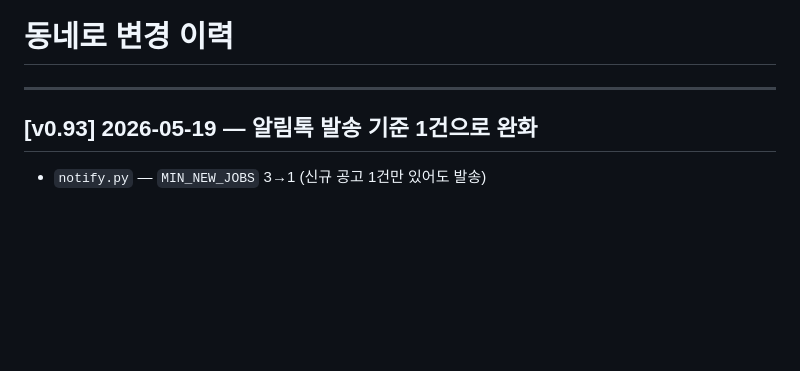
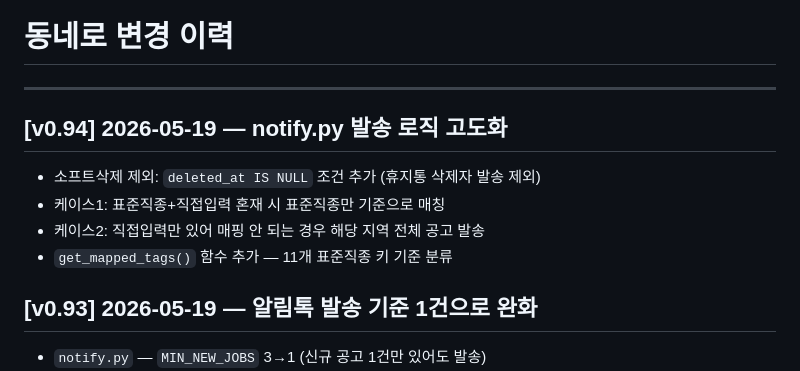
Before and after one commit to jnyoong/dongnero, a Markdown page: CHANGELOG.md, the part around the change. Drawn GitHub-style; blank space fills up the shorter version.

Commit message:
docs: CHANGELOG v0.94

```diff
--- a/CHANGELOG.md
+++ b/CHANGELOG.md
@@ -1,6 +1,13 @@
 # 동네로 변경 이력
 
 ---
+
+## [v0.94] 2026-05-19 — notify.py 발송 로직 고도화
+
+- 소프트삭제 제외: `deleted_at IS NULL` 조건 추가 (휴지통 삭제자 발송 제외)
+- 케이스1: 표준직종+직접입력 혼재 시 표준직종만 기준으로 매칭
+- 케이스2: 직접입력만 있어 매핑 안 되는 경우 해당 지역 전체 공고 발송
+- `get_mapped_tags()` 함수 추가 — 11개 표준직종 키 기준 분류
 
 ## [v0.93] 2026-05-19 — 알림톡 발송 기준 1건으로 완화
 
```
